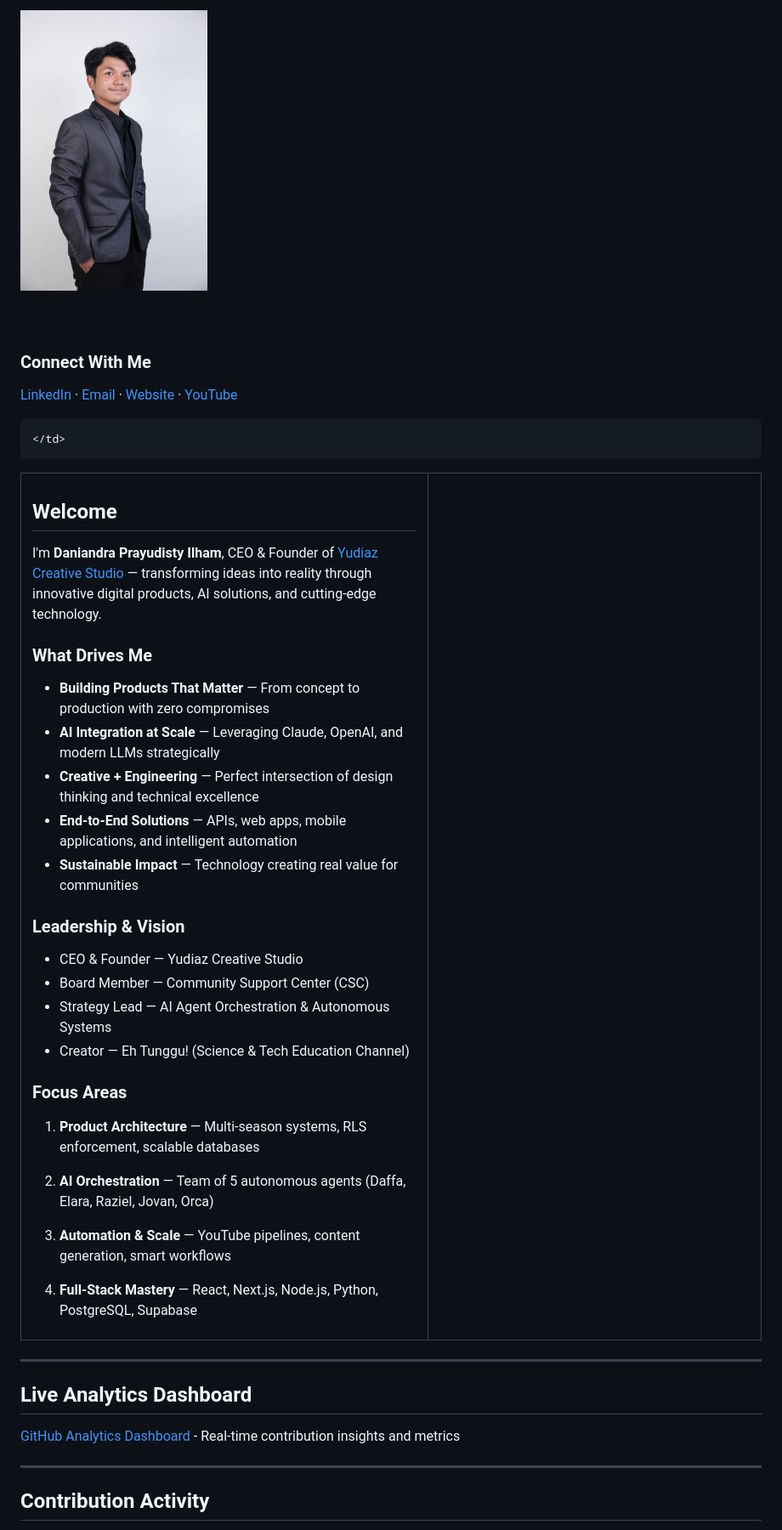
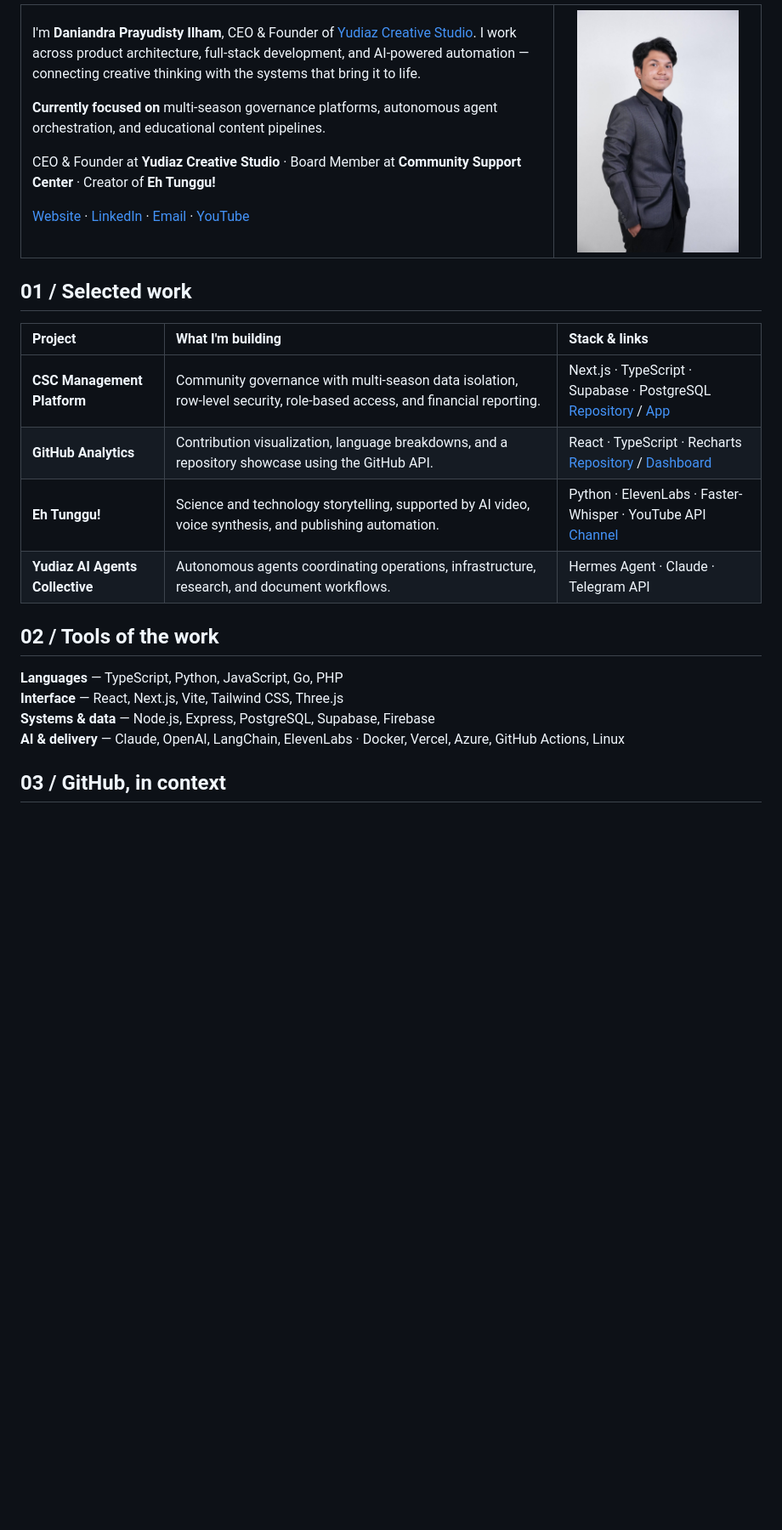
Before and after one commit to daniandraaa/daniandraaa, a Markdown page: README.md, the part around one of its changes. Shown at 85% size. Drawn GitHub-style; blank space fills up the shorter version.

```diff
--- a/README.md
+++ b/README.md
@@ -16,52 +10,34 @@ CEO & Founder @ Yudiaz Creative Studio
 
-## Welcome
+I'm **Daniandra Prayudisty Ilham**, CEO & Founder of [Yudiaz Creative Studio](https://yudiaz.my.id). I work across product architecture, full-stack development, and AI-powered automation — connecting creative thinking with the systems that bring it to life.
 
-I'm **Daniandra Prayudisty Ilham**, CEO & Founder of [Yudiaz Creative Studio](https://yudiaz.my.id) — transforming ideas into reality through innovative digital products, AI solutions, and cutting-edge technology.
+**Currently focused on** multi-season governance platforms, autonomous agent orchestration, and educational content pipelines.
 
-### What Drives Me
+CEO & Founder at **Yudiaz Creative Studio** · Board Member at **Community Support Center** · Creator of **Eh Tunggu!**
 
-- **Building Products That Matter** — From concept to production with zero compromises
-- **AI Integration at Scale** — Leveraging Claude, OpenAI, and modern LLMs strategically
-- **Creative + Engineering** — Perfect intersection of design thinking and technical excellence
-- **End-to-End Solutions** — APIs, web apps, mobile applications, and intelligent automation
-- **Sustainable Impact** — Technology creating real value for communities
+[Website](https://yudiaz.my.id) · [LinkedIn](https://www.linkedin.com/in/daniandra-prayudisty?utm_source=share_via&utm_content=profile&utm_medium=member_ios) · [Email](mailto:daniandraprayudisty@gmail.com) · [YouTube](https://youtube.com/@daniandraprayudisty6466?si=aWU2Inx5wX_-eAoI)
 
-### Leadership & Vision
-
-- CEO & Founder — Yudiaz Creative Studio
-- Board Member — Community Support Center (CSC)
-- Strategy Lead — AI Agent Orchestration & Autonomous Systems
-- Creator — Eh Tunggu! (Science & Tech Education Channel)
-
-### Focus Areas
-
-1. **Product Architecture** — Multi-season systems, RLS enforcement, scalable databases
-2. **AI Orchestration** — Team of 5 autonomous agents (Daffa, Elara, Raziel, Jovan, Orca)
-3. **Automation & Scale** — YouTube pipelines, content generation, smart workflows
-4. **Full-Stack Mastery** — React, Next.js, Node.js, Python, PostgreSQL, Supabase
-
-    </td>
-    <td width="45%" valign="middle" align="center">
-
-<img width="220" style="border-radius: 20px; border: 4px solid #3B82F6; box-shadow: 0 0 40px rgba(59, 130, 246, 0.6), 0 0 60px rgba(59, 130, 246, 0.3);" src="https://raw.githubusercontent.com/daniandraaa/daniandraaa/main/profile.jpg" alt="Daniandra Prayudisty Ilham"/>
-
-<br/><br/>
-
-### Connect With Me
-
-[LinkedIn](https://www.linkedin.com/in/daniandra-prayudisty?utm_source=share_via&utm_content=profile&utm_medium=member_ios) · [Email](mailto:daniandraprayudisty@gmail.com) · [Website](https://yudiaz.my.id) · [YouTube](https://youtube.com/@daniandraprayudisty6466?si=aWU2Inx5wX_-eAoI)
-
-    </td>
-  </tr>
+</td>
+<td width="28%" align="center" valign="middle">
+<img src="profile.jpg" width="190" alt="Portrait of Daniandra Prayudisty Ilham" />
+</td>
+</tr>
 </table>
 
----
+## 01 / Selected work
 
-## Live Analytics Dashboard
+| Project | What I'm building | Stack & links |
+| :--- | :--- | :--- |
+| **CSC Management Platform** | Community governance with multi-season data isolation, row-level security, role-based access, and financial reporting. | Next.js · TypeScript · Supabase · PostgreSQL<br>[Repository](https://github.com/daniandraaa/csc_management) / [App](https://csc-management.vercel.app) |
+| **GitHub Analytics** | Contribution visualization, language breakdowns, and a repository showcase using the GitHub API. | React · TypeScript · Recharts<br>[Repository](https://github.com/daniandraaa/github-analytics) / [Dashboard](https://analytics.daniandraaa.my.id) |
+| **Eh Tunggu!** | Science and technology storytelling, supported by AI video, voice synthesis, and publishing automation. | Python · ElevenLabs · Faster-Whisper · YouTube API<br>[Channel](https://youtube.com/@daniandraprayudisty6466?si=aWU2Inx5wX_-eAoI) |
+| **Yudiaz AI Agents Collective** | Autonomous agents coordinating operations, infrastructure, research, and document workflows. | Hermes Agent · Claude · Telegram API |
 
-[GitHub Analytics Dashboard](https://analytics.daniandraaa.my.id) - Real-time contribution insights and metrics
+## 02 / Tools of the work
 
----
+**Languages** — TypeScript, Python, JavaScript, Go, PHP<br>
+**Interface** — React, Next.js, Vite, Tailwind CSS, Three.js<br>
+**Systems & data** — Node.js, Express, PostgreSQL, Supabase, Firebase<br>
+**AI & delivery** — Claude, OpenAI, LangChain, ElevenLabs · Docker, Vercel, Azure, GitHub Actions, Linux
 
-## Contribution Activity
+## 03 / GitHub, in context
 
```
Also changed, not shown: other parts of README.md (+21 -160 lines), MAINTENANCE.md (added, +36 -0 lines), assets/hero.gif (added), 10 other files.
